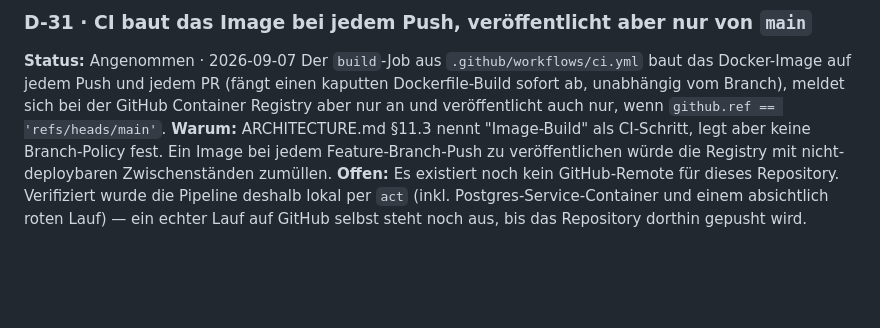
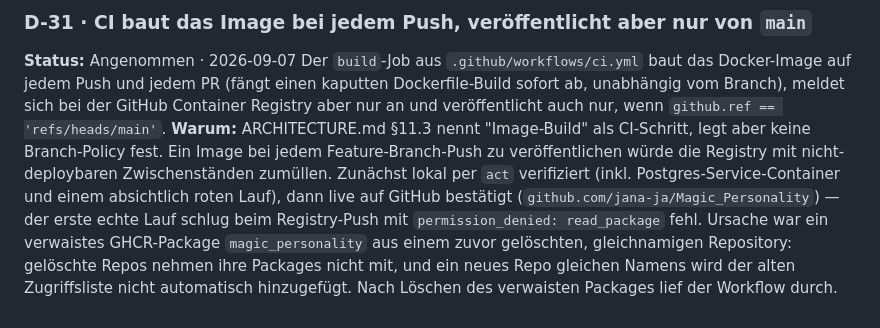
Before and after one commit to jana-ja/Magic_Personality, a Markdown page: docs/DECISIONS.md, the part around the change. Drawn GitHub-style; blank space fills up the shorter version.

Commit message:
docs: D-31 — CI live auf GitHub verifiziert
Der erste echte Lauf schlug am Registry-Push fehl (verwaistes
GHCR-Package aus einem zuvor gelöschten, gleichnamigen Repo). Nach
Löschen des Packages lief die Pipeline durch.

Co-Authored-By: Claude Sonnet 5 <noreply@anthropic.com>

```diff
--- a/docs/DECISIONS.md
+++ b/docs/DECISIONS.md
@@ -162,4 +162,4 @@ Nicht beim Containerstart.
 **Status:** Angenommen · 2026-09-07
 Der `build`-Job aus `.github/workflows/ci.yml` baut das Docker-Image auf jedem Push und jedem PR (fängt einen kaputten Dockerfile-Build sofort ab, unabhängig vom Branch), meldet sich bei der GitHub Container Registry aber nur an und veröffentlicht auch nur, wenn `github.ref == 'refs/heads/main'`.
 **Warum:** ARCHITECTURE.md §11.3 nennt "Image-Build" als CI-Schritt, legt aber keine Branch-Policy fest. Ein Image bei jedem Feature-Branch-Push zu veröffentlichen würde die Registry mit nicht-deploybaren Zwischenständen zumüllen.
-**Offen:** Es existiert noch kein GitHub-Remote für dieses Repository. Verifiziert wurde die Pipeline deshalb lokal per `act` (inkl. Postgres-Service-Container und einem absichtlich roten Lauf) — ein echter Lauf auf GitHub selbst steht noch aus, bis das Repository dorthin gepusht wird.
+Zunächst lokal per `act` verifiziert (inkl. Postgres-Service-Container und einem absichtlich roten Lauf), dann live auf GitHub bestätigt (`github.com/jana-ja/Magic_Personality`) — der erste echte Lauf schlug beim Registry-Push mit `permission_denied: read_package` fehl. Ursache war ein verwaistes GHCR-Package `magic_personality` aus einem zuvor gelöschten, gleichnamigen Repository: gelöschte Repos nehmen ihre Packages nicht mit, und ein neues Repo gleichen Namens wird der alten Zugriffsliste nicht automatisch hinzugefügt. Nach Löschen des verwaisten Packages lief der Workflow durch.
```
